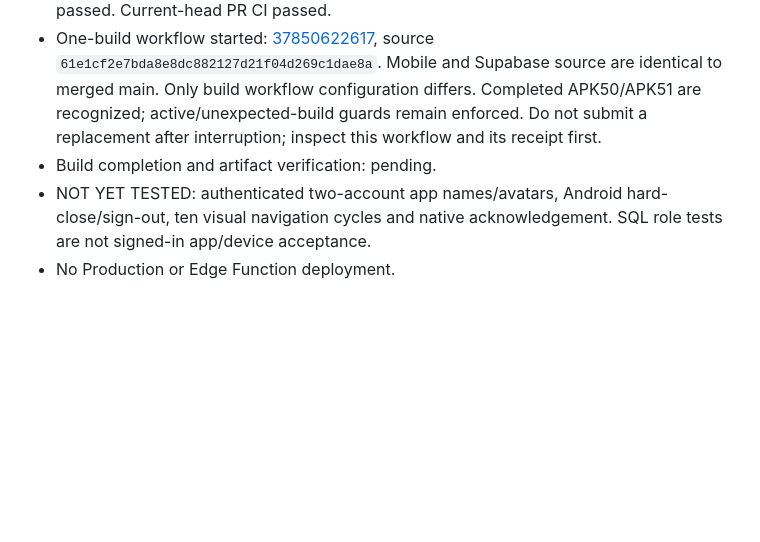
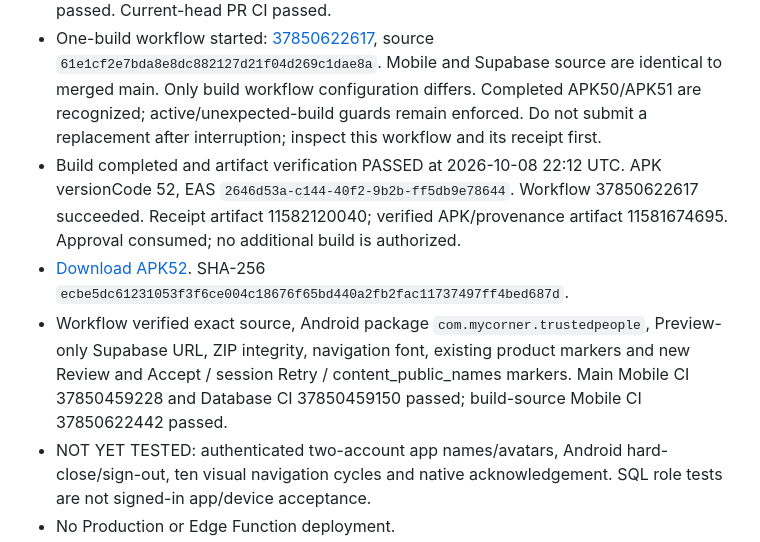
Before and after one commit to pushee-io/My-Corner-Trusted-People, a Markdown page: docs/SESSION_UX_IDENTITY_CHECKPOINT.md, the part around the change. Rendered like a GitHub page; blank space fills up the shorter version.

Commit message:
Record verified APK52 and remaining native acceptance

```diff
--- a/docs/SESSION_UX_IDENTITY_CHECKPOINT.md
+++ b/docs/SESSION_UX_IDENTITY_CHECKPOINT.md
@@ -10,7 +10,9 @@ This section supersedes the pre-release status below.
 - Preview SQL acceptance PASSED: authorized_content_public_names, provider_review_visibility, verified_job_reviews. Transactions rolled back; fixture profiles, listings, jobs, notifications and outbox rows verified absent. Preview cluster fixture omitted CI-only city column; no schema or assertion changed. No new security advisor findings versus pre-deployment baseline.
 - Fresh recovery verification: 581 mobile tests / 103 suites, 77 server tests and typecheck passed. Current-head PR CI passed.
 - One-build workflow started: [37850622617](https://github.com/pushee-io/My-Corner-Trusted-People/actions/runs/37850622617), source `61e1cf2e7bda8e8dc882127d21f04d269c1dae8a`. Mobile and Supabase source are identical to merged main. Only build workflow configuration differs. Completed APK50/APK51 are recognized; active/unexpected-build guards remain enforced. Do not submit a replacement after interruption; inspect this workflow and its receipt first.
-- Build completion and artifact verification: pending.
+- Build completed and artifact verification PASSED at 2026-10-08 22:12 UTC. APK versionCode 52, EAS `2646d53a-c144-40f2-9b2b-ff5db9e78644`. Workflow 37850622617 succeeded. Receipt artifact 11582120040; verified APK/provenance artifact 11581674695. Approval consumed; no additional build is authorized.
+- [Download APK52](https://expo.dev/artifacts/eas/tVFNr5aS1p8xFWTGey-4KV9GaR4ZoSKQFmzwiwF-w8I.apk). SHA-256 `ecbe5dc61231053f3f6ce004c18676f65bd440a2fb2fac11737497ff4bed687d`.
+- Workflow verified exact source, Android package `com.mycorner.trustedpeople`, Preview-only Supabase URL, ZIP integrity, navigation font, existing product markers and new Review and Accept / session Retry / content_public_names markers. Main Mobile CI 37850459228 and Database CI 37850459150 passed; build-source Mobile CI 37850622442 passed.
 - NOT YET TESTED: authenticated two-account app names/avatars, Android hard-close/sign-out, ten visual navigation cycles and native acknowledgement. SQL role tests are not signed-in app/device acceptance.
 - No Production or Edge Function deployment.
 
```
